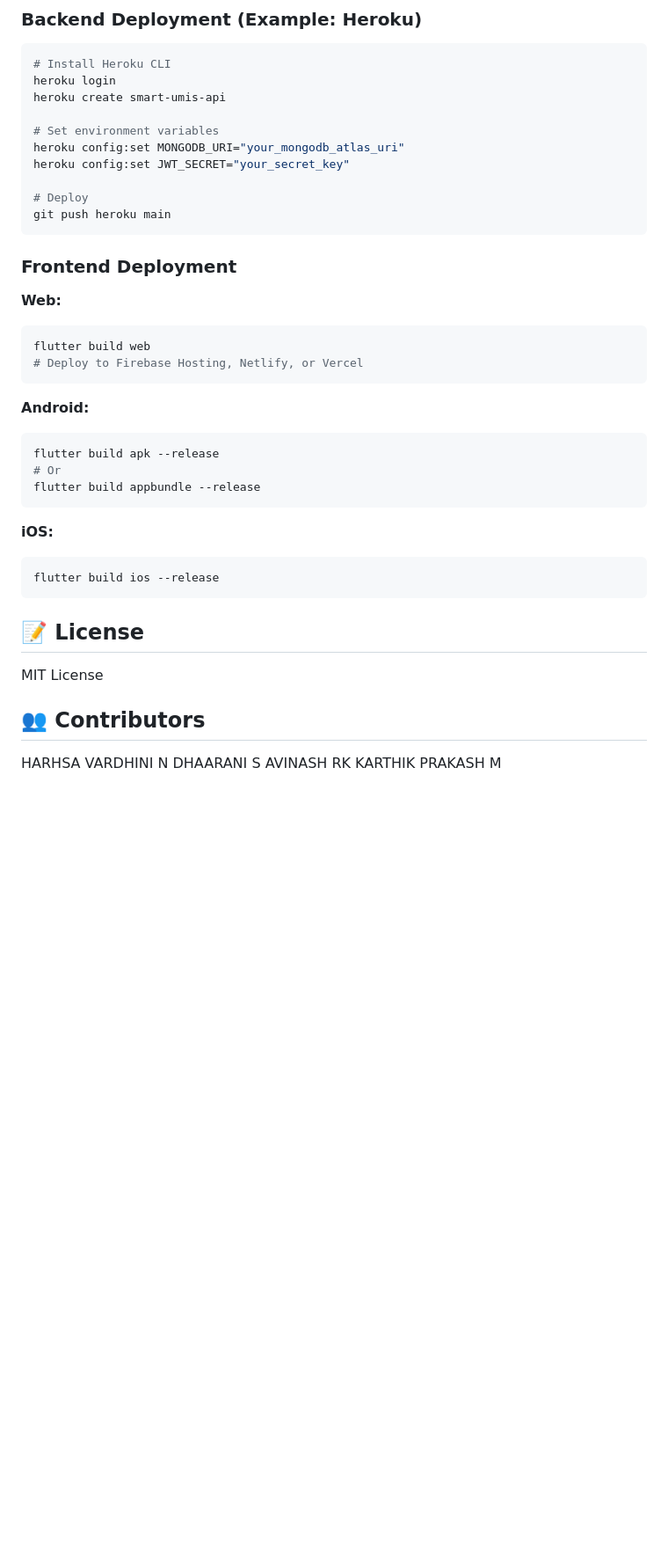
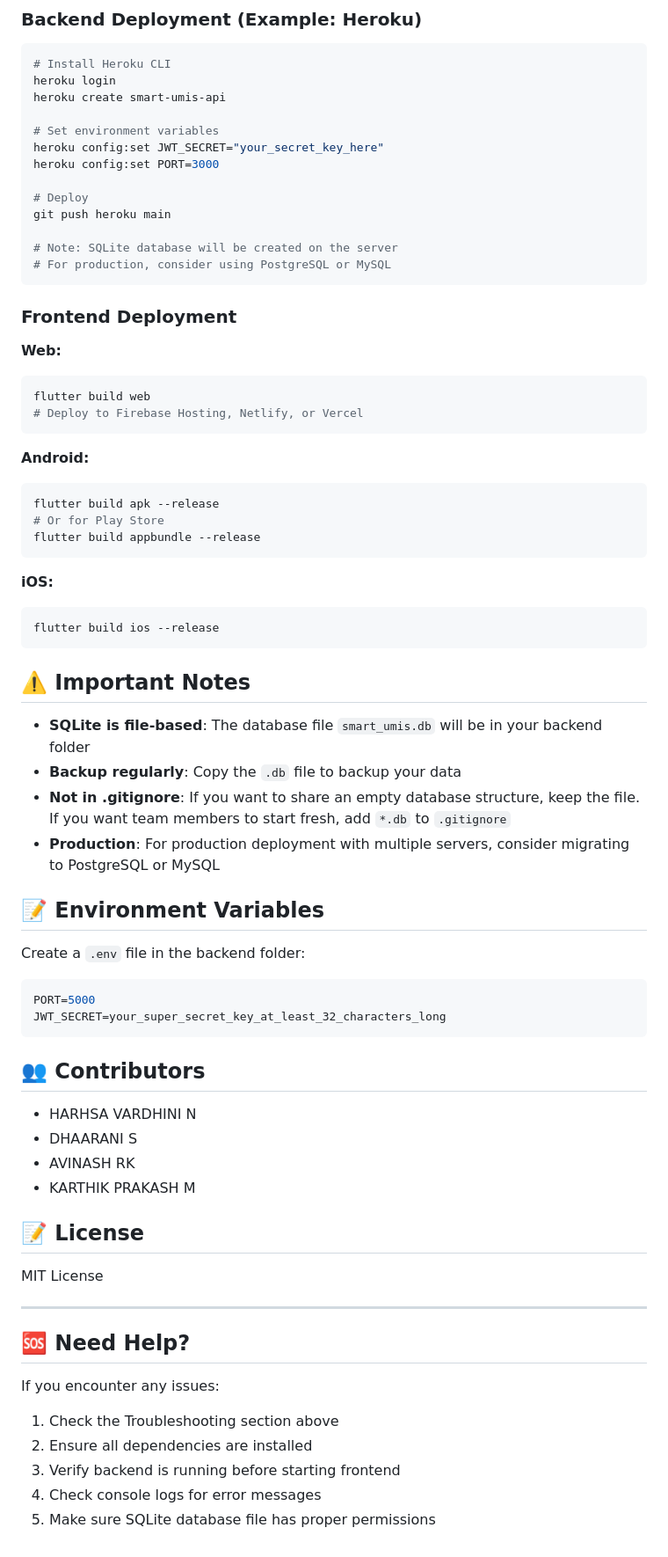
Before and after one commit to harshamanickam123/Smart-Umis-App, a Markdown page: README.md, the part around one of its changes. Shown at 88% size. Rendered like a GitHub page; blank space fills up the shorter version.

````diff
--- a/README.md
+++ b/README.md
@@ -282,11 +339,14 @@ heroku login
 heroku create smart-umis-api
 
 # Set environment variables
-heroku config:set MONGODB_URI="your_mongodb_atlas_uri"
-heroku config:set JWT_SECRET="your_secret_key"
+heroku config:set JWT_SECRET="your_secret_key_here"
+heroku config:set PORT=3000
 
 # Deploy
 git push heroku main
+
+# Note: SQLite database will be created on the server
+# For production, consider using PostgreSQL or MySQL
 ```
 
 ### Frontend Deployment
@@ -300,7 +360,7 @@ flutter build web
 **Android:**
 ```bash
 flutter build apk --release
-# Or
+# Or for Play Store
 flutter build appbundle --release
 ```
 
@@ -309,13 +369,40 @@ flutter build appbundle --release
 flutter build ios --release
 ```
 
+## ⚠️ Important Notes
+
+- **SQLite is file-based**: The database file `smart_umis.db` will be in your backend folder
+- **Backup regularly**: Copy the `.db` file to backup your data
+- **Not in .gitignore**: If you want to share an empty database structure, keep the file. If you want team members to start fresh, add `*.db` to `.gitignore`
+- **Production**: For production deployment with multiple servers, consider migrating to PostgreSQL or MySQL
+
+## 📝 Environment Variables
+
+Create a `.env` file in the backend folder:
+
+```env
+PORT=5000
+JWT_SECRET=your_super_secret_key_at_least_32_characters_long
+```
+
+## 👥 Contributors
+
+- HARHSA VARDHINI N
+- DHAARANI S
+- AVINASH RK
+- KARTHIK PRAKASH M
+
 ## 📝 License
 
 MIT License
 
-## 👥 Contributors
+---
 
-HARHSA VARDHINI N
-DHAARANI S
-AVINASH RK
-KARTHIK PRAKASH M
+## 🆘 Need Help?
+
+If you encounter any issues:
+1. Check the Troubleshooting section above
+2. Ensure all dependencies are installed
+3. Verify backend is running before starting frontend
+4. Check console logs for error messages
+5. Make sure SQLite database file has proper permissions
````
Also changed, not shown: other parts of README.md (+97 -40 lines).
